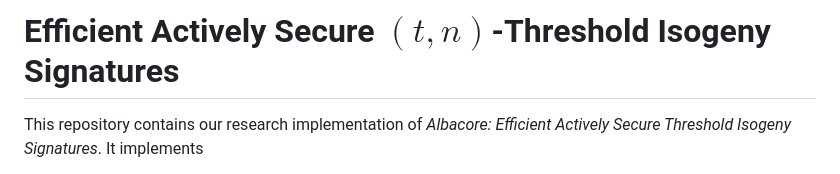
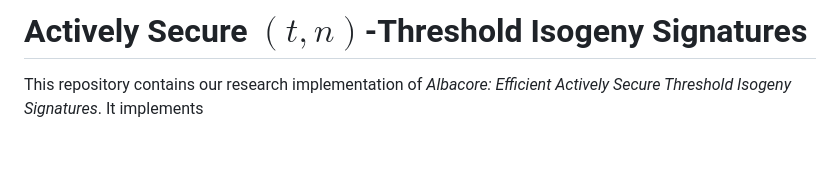
Before and after one commit to ethanwaker9/work-39, a Markdown page: README.md, the part around the change. GitHub-like rendering; blank space fills up the shorter version.

```diff
--- a/README.md
+++ b/README.md
@@ -1,4 +1,4 @@
-# Efficient Actively Secure $`(t,n)`$-Threshold Isogeny Signatures
+# Actively Secure $`(t,n)`$-Threshold Isogeny Signatures
 
 This repository contains our research implementation of *Albacore: Efficient Actively Secure Threshold Isogeny Signatures*. It implements
 
```
